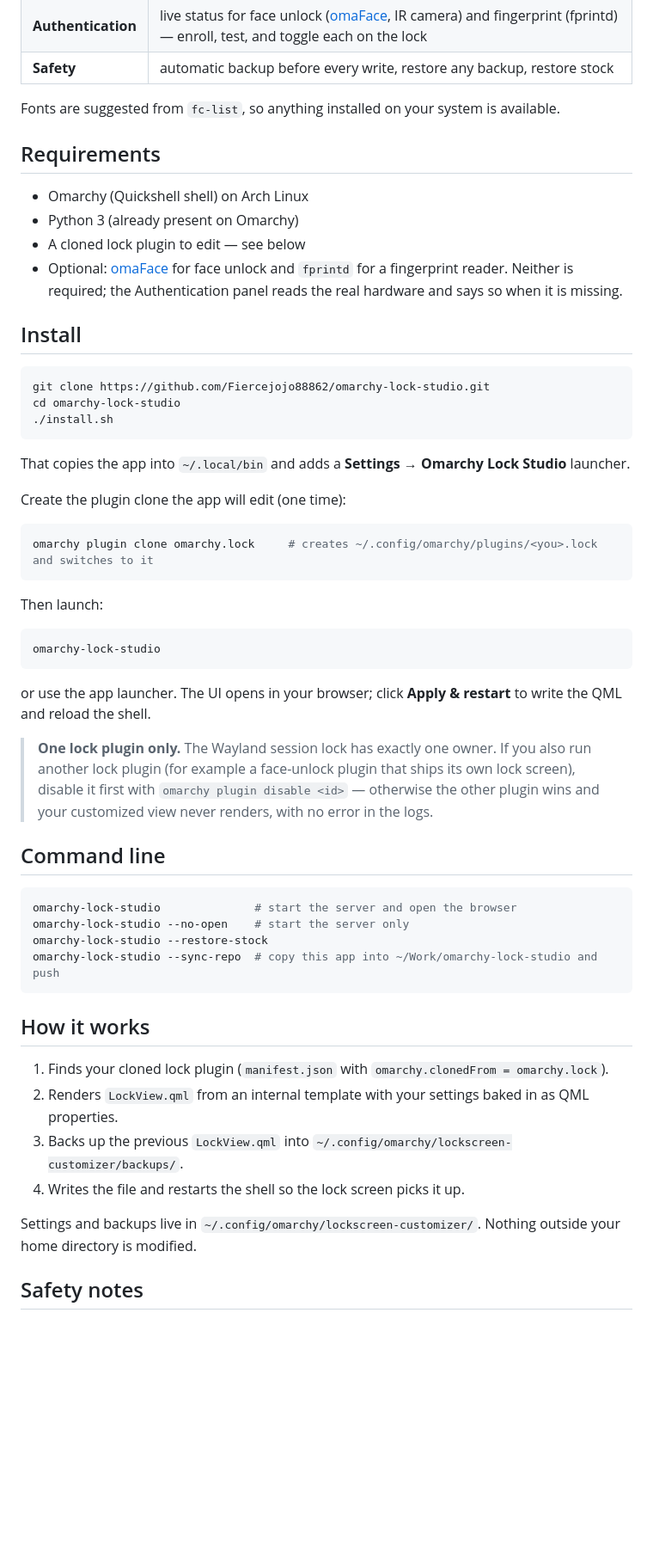
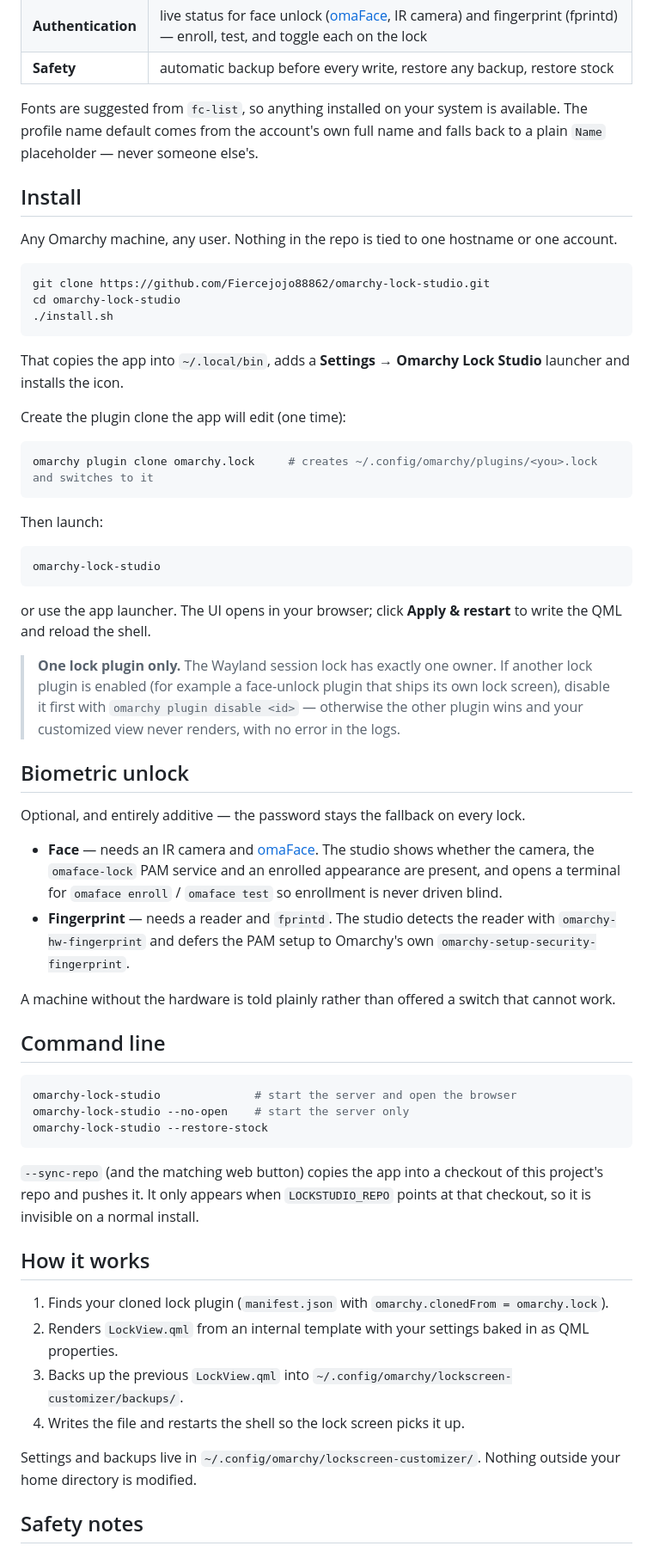
Before and after one commit to Fiercejojo88862/omarchy-lock-studio, a Markdown page: README.md, the part around one of its changes. Shown at 86% size. Drawn GitHub-style; blank space fills up the shorter version.

````diff
--- a/README.md
+++ b/README.md
@@ -24,16 +40,14 @@ python3 + stdlib only      no build step      no root      never touches /usr/sh
 | **Authentication** | live status for face unlock ([omaFace](https://github.com/L0adn9/omaface), IR camera) and fingerprint (fprintd) — enroll, test, and toggle each on the lock |
 | **Safety** | automatic backup before every write, restore any backup, restore stock |
 
-Fonts are suggested from `fc-list`, so anything installed on your system is available.
-
-## Requirements
-
-- Omarchy (Quickshell shell) on Arch Linux
-- Python 3 (already present on Omarchy)
-- A cloned lock plugin to edit — see below
-- Optional: [omaFace](https://github.com/L0adn9/omaface) for face unlock and `fprintd` for a fingerprint reader. Neither is required; the Authentication panel reads the real hardware and says so when it is missing.
+Fonts are suggested from `fc-list`, so anything installed on your system is
+available. The profile name default comes from the account's own full name and
+falls back to a plain `Name` placeholder — never someone else's.
 
 ## Install
+
+Any Omarchy machine, any user. Nothing in the repo is tied to one hostname or
+one account.
 
 ```bash
 git clone https://github.com/Fiercejojo88862/omarchy-lock-studio.git
@@ -41,7 +55,8 @@ cd omarchy-lock-studio
 ./install.sh
 ```
 
-That copies the app into `~/.local/bin` and adds a **Settings → Omarchy Lock Studio** launcher.
+That copies the app into `~/.local/bin`, adds a **Settings → Omarchy Lock
+Studio** launcher and installs the icon.
 
 Create the plugin clone the app will edit (one time):
 
@@ -55,9 +70,30 @@ Then launch:
 omarchy-lock-studio
 ```
 
-or use the app launcher. The UI opens in your browser; click **Apply & restart** to write the QML and reload the shell.
+or use the app launcher. The UI opens in your browser; click **Apply & restart**
+to write the QML and reload the shell.
 
-> **One lock plugin only.** The Wayland session lock has exactly one owner. If you also run another lock plugin (for example a face-unlock plugin that ships its own lock screen), disable it first with `omarchy plugin disable <id>` — otherwise the other plugin wins and your customized view never renders, with no error in the logs.
+> **One lock plugin only.** The Wayland session lock has exactly one owner. If
+> another lock plugin is enabled (for example a face-unlock plugin that ships
+> its own lock screen), disable it first with
+> `omarchy plugin disable <id>` — otherwise the other plugin wins and your
+> customized view never renders, with no error in the logs.
+
+## Biometric unlock
+
+Optional, and entirely additive — the password stays the fallback on every
+lock.
+
+- **Face** — needs an IR camera and [omaFace](https://github.com/L0adn9/omaface).
+  The studio shows whether the camera, the `omaface-lock` PAM service and an
+  enrolled appearance are present, and opens a terminal for `omaface enroll` /
+  `omaface test` so enrollment is never driven blind.
+- **Fingerprint** — needs a reader and `fprintd`. The studio detects the reader
+  with `omarchy-hw-fingerprint` and defers the PAM setup to Omarchy's own
+  `omarchy-setup-security-fingerprint`.
+
+A machine without the hardware is told plainly rather than offered a switch
+that cannot work.
 
 ## Command line
 
@@ -65,8 +101,11 @@ or use the app launcher. The UI opens in your browser; click **Apply & restart**
 omarchy-lock-studio              # start the server and open the browser
 omarchy-lock-studio --no-open    # start the server only
 omarchy-lock-studio --restore-stock
-omarchy-lock-studio --sync-repo  # copy this app into ~/Work/omarchy-lock-studio and push
 ```
+
+`--sync-repo` (and the matching web button) copies the app into a checkout of
+this project's repo and pushes it. It only appears when `LOCKSTUDIO_REPO`
+points at that checkout, so it is invisible on a normal install.
 
 ## How it works
 
@@ -75,7 +114,8 @@ omarchy-lock-studio --sync-repo  # copy this app into ~/Work/omarchy-lock-studio
 3. Backs up the previous `LockView.qml` into `~/.config/omarchy/lockscreen-customizer/backups/`.
 4. Writes the file and restarts the shell so the lock screen picks it up.
 
-Settings and backups live in `~/.config/omarchy/lockscreen-customizer/`. Nothing outside your home directory is modified.
+Settings and backups live in `~/.config/omarchy/lockscreen-customizer/`.
+Nothing outside your home directory is modified.
 
 ## Safety notes
 
````
Also changed, not shown: other parts of README.md (+32 -10 lines), CREDITS.md (added, +79 -0 lines), docs/logo.png (added), docs/screenshot.png (deleted), docs/social-preview.png (added), 7 other files.
